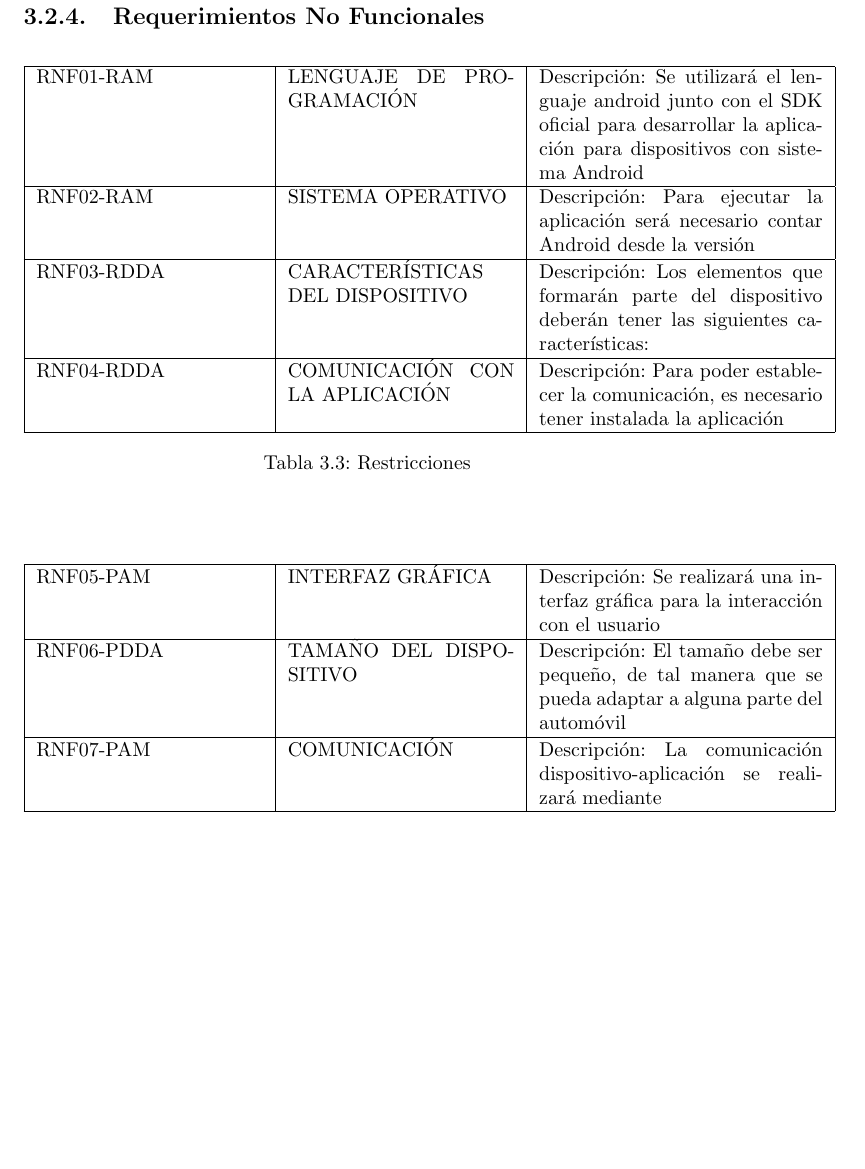
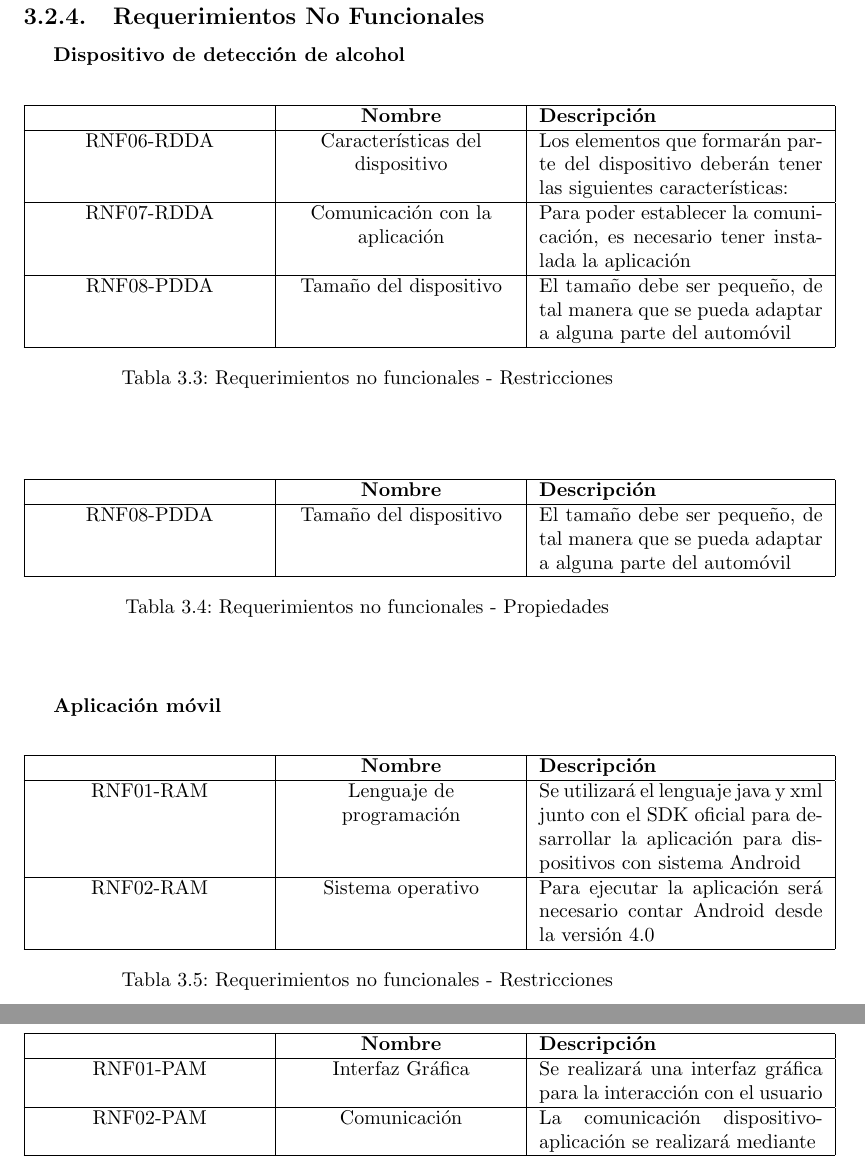
Before and after one commit to Pollaso/MobileApp-2016-B030, a LaTeX thesis (Documentation/Tesis/principal.tex, which reads Documentation/Tesis/Capitulo3/no_funcionales.tex): part of page 20 of 70 before the commit and two parts of pages 20 and 21 of 71 after it, the two joined at a grey line, cut so that both start at the same text, the shorter picture padded with empty space. Compiled offline with pdfLaTeX.

Commit message:
Update no_funcionales.tex

```diff
--- a/Documentation/Tesis/Capitulo3/no_funcionales.tex
+++ b/Documentation/Tesis/Capitulo3/no_funcionales.tex
@@ -1,18 +1,42 @@
 \subsection{Requerimientos No Funcionales}
 
-  \begin{center}
+\textbf{Dispositivo de detección de alcohol}
+\begin{center}
 \begin{table}[!htb]
 \centering
 \begin{tabular}{|p{4cm}|p{4cm}|p{5cm}|}
     \hline
-    RNF01-RAM & LENGUAJE DE PROGRAMACIÓN & Descripción: Se utilizará el lenguaje android junto con el SDK oficial para desarrollar la aplicación para dispositivos con sistema Android \\ \hline
-    RNF02-RAM & SISTEMA OPERATIVO & Descripción: Para ejecutar la aplicación será necesario contar Android desde la versión \\ \hline
-    RNF03-RDDA & CARACTERÍSTICAS DEL DISPOSITIVO & Descripción: Los elementos que formarán parte del dispositivo deberán tener las siguientes características: \\ \hline
-    RNF04-RDDA & COMUNICACIÓN CON LA APLICACIÓN & Descripción: Para poder establecer la comunicación, es necesario tener instalada la aplicación \\
-    \hline
+    \centering {\bfseries }  & \centering {\bfseries Nombre} & {\bfseries Descripción} \\ \hline
+    \centering RNF06-RDDA & \centering Características del dispositivo & Los elementos que formarán parte del dispositivo deberán tener las siguientes características: \\ \hline
+    \centering RNF07-RDDA & \centering Comunicación con la aplicación & Para poder establecer la comunicación, es necesario tener instalada la aplicación \\ \hline
+    \centering RNF08-PDDA & \centering Tamaño del dispositivo & El tamaño debe ser pequeño, de tal manera que se pueda adaptar a alguna parte del automóvil \\ \hline
 \end{tabular}
-\caption{Restricciones}
-\label{tabla:rf_res}
+\caption{Requerimientos no funcionales - Restricciones}
+\label{tabla:pobconlimsincolo}
 \end{table}
 \end{center}
 
+\begin{center}
+\begin{table}[!htb]
+\centering
+\begin{tabular}{|p{4cm}|p{4cm}|p{5cm}|}
+    \hline
+    \centering {\bfseries }  & \centering {\bfseries Nombre} & {\bfseries Descripción} \\ \hline
+    \centering RNF08-PDDA & \centering Tamaño del dispositivo & El tamaño debe ser pequeño, de tal manera que se pueda adaptar a alguna parte del automóvil \\ \hline
+\end{tabular}
+\caption{Requerimientos no funcionales - Propiedades}
+\label{tabla:pobconlimsincolo}
+\end{table}
+\end{center}
+
+\textbf{Aplicación móvil}
+\begin{center}
+\begin{table}[!htb]
+\centering
+\begin{tabular}{|p{4cm}|p{4cm}|p{5cm}|}
+    \hline
+    \centering {\bfseries }  & \centering {\bfseries Nombre} & {\bfseries Descripción} \\ \hline
+    \centering RNF01-RAM & \centering Lenguaje de programación & Se utilizará el lenguaje java y xml junto con el SDK oficial para desarrollar la aplicación para dispositivos con sistema Android \\ \hline
+    \centering RNF02-RAM & \centering Sistema operativo & Para ejecutar la aplicación será necesario contar Android desde la versión 4.0\\ \hline
+\end{tabular}
+\caption{Requerimientos no funcionales - Restricciones}
@@ -23,12 +50,12 @@
 \centering
 \begin{tabular}{|p{4cm}|p{4cm}|p{5cm}|}
     \hline
-    RNF05-PAM & INTERFAZ GRÁFICA & Descripción: Se realizará una interfaz gráfica para la interacción con el usuario \\ \hline
-    RNF06-PDDA & TAMAÑO DEL DISPOSITIVO & Descripción: El tamaño debe ser pequeño, de tal manera que se pueda adaptar a alguna parte del automóvil \\ \hline
-    RNF07-PAM &  COMUNICACIÓN & Descripción: La comunicación dispositivo-aplicación se realizará mediante \\
+    \centering {\bfseries }  & \centering {\bfseries Nombre} & {\bfseries Descripción} \\ \hline
+    \centering RNF01-PAM & \centering Interfaz Gráfica & Se realizará una interfaz gráfica para la interacción con el usuario \\ \hline
+    \centering RNF02-PAM &  \centering Comunicación & La comunicación dispositivo-aplicación se realizará mediante \\
     \hline
 \end{tabular}
-\caption{Propiedades}
-\label{tabla:rf_prop}
+\caption{Requerimientos no funcionales - Propiedades}
+\label{tabla:pobconlimsincolo}
 \end{table}
 \end{center}
```
Also changed, not shown: Documentation/Tesis/Capitulo3/no_funcionales.tex (3 more changed lines).
